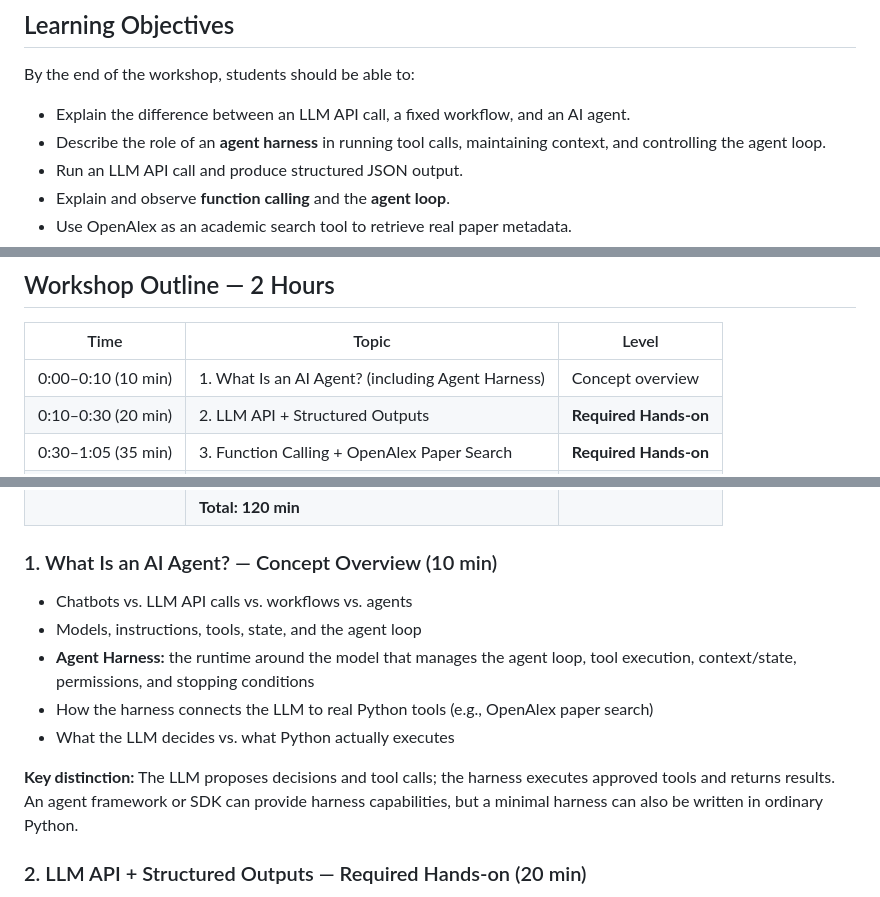
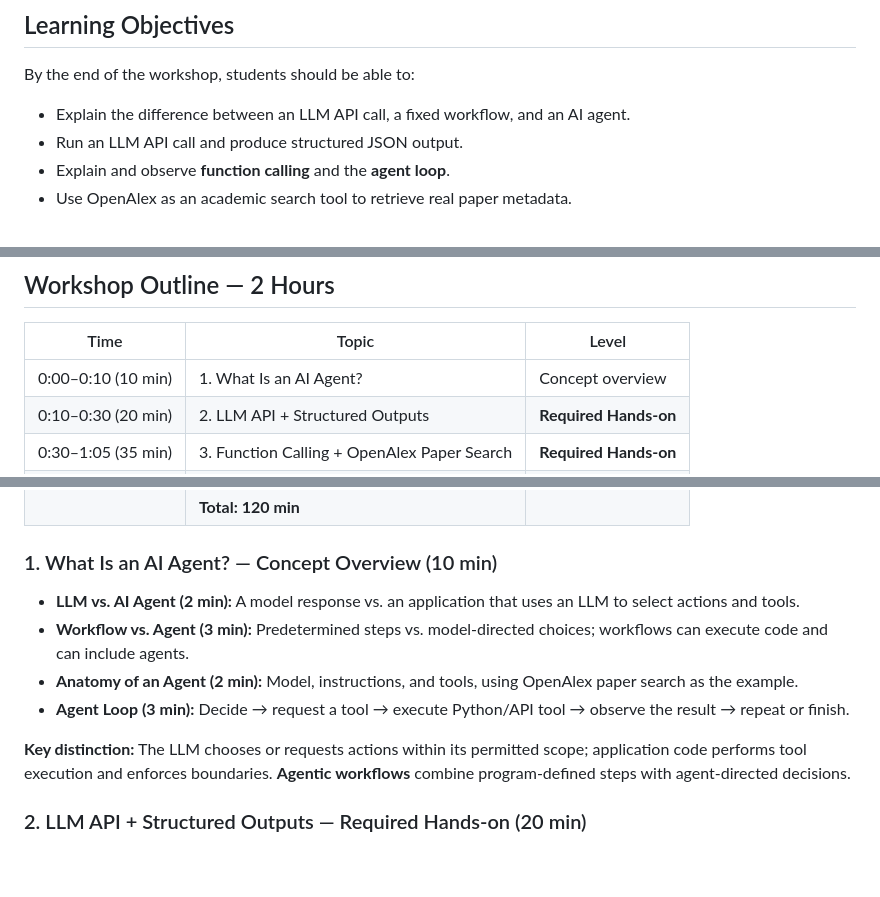
Before and after one commit to SiaDu/MLMPworkshop, a Markdown page: workshop03_Building_an_AI_Agent/Workshop03_Outline.md, 3 parts joined by grey strips. Rendered like a GitHub page; blank space fills up the shorter version.

Commit message:
Simplify agent introduction and remove harness concept

```diff
--- a/workshop03_Building_an_AI_Agent/Workshop03_Outline.md
+++ b/workshop03_Building_an_AI_Agent/Workshop03_Outline.md
@@ -17,7 +17,6 @@ The agent **does not write the survey**. Students remain responsible for reading
 By the end of the workshop, students should be able to:
 
 - Explain the difference between an LLM API call, a fixed workflow, and an AI agent.
-- Describe the role of an **agent harness** in running tool calls, maintaining context, and controlling the agent loop.
 - Run an LLM API call and produce structured JSON output.
 - Explain and observe **function calling** and the **agent loop**.
 - Use OpenAlex as an academic search tool to retrieve real paper metadata.
@@ -37,7 +36,7 @@ By the end of the workshop, students should be able to:
 
 | Time | Topic | Level |
 | --- | --- | --- |
-| 0:00–0:10 (10 min) | 1. What Is an AI Agent? (including Agent Harness) | Concept overview |
+| 0:00–0:10 (10 min) | 1. What Is an AI Agent? | Concept overview |
 | 0:10–0:30 (20 min) | 2. LLM API + Structured Outputs | **Required Hands-on** |
 | 0:30–1:05 (35 min) | 3. Function Calling + OpenAlex Paper Search | **Required Hands-on** |
 | 1:05–1:30 (25 min) | 4. Build & Test the Literature Research Agent | **Required Hands-on** |
@@ -48,13 +47,12 @@ By the end of the workshop, students should be able to:
 
 ### 1. What Is an AI Agent? — Concept Overview (10 min)
 
-- Chatbots vs. LLM API calls vs. workflows vs. agents
-- Models, instructions, tools, state, and the agent loop
-- **Agent Harness:** the runtime around the model that manages the agent loop, tool execution, context/state, permissions, and stopping conditions
-- How the harness connects the LLM to real Python tools (e.g., OpenAlex paper search)
-- What the LLM decides vs. what Python actually executes
+- **LLM vs. AI Agent (2 min):** A model response vs. an application that uses an LLM to select actions and tools.
+- **Workflow vs. Agent (3 min):** Predetermined steps vs. model-directed choices; workflows can execute code and can include agents.
+- **Anatomy of an Agent (2 min):** Model, instructions, and tools, using OpenAlex paper search as the example.
+- **Agent Loop (3 min):** Decide → request a tool → execute Python/API tool → observe the result → repeat or finish.
 
-**Key distinction:** The LLM proposes decisions and tool calls; the harness executes approved tools and returns results. An agent framework or SDK can provide harness capabilities, but a minimal harness can also be written in ordinary Python.
+**Key distinction:** The LLM chooses or requests actions within its permitted scope; application code performs tool execution and enforces boundaries. **Agentic workflows** combine program-defined steps with agent-directed decisions.
 
 ### 2. LLM API + Structured Outputs — Required Hands-on (20 min)
 
```
